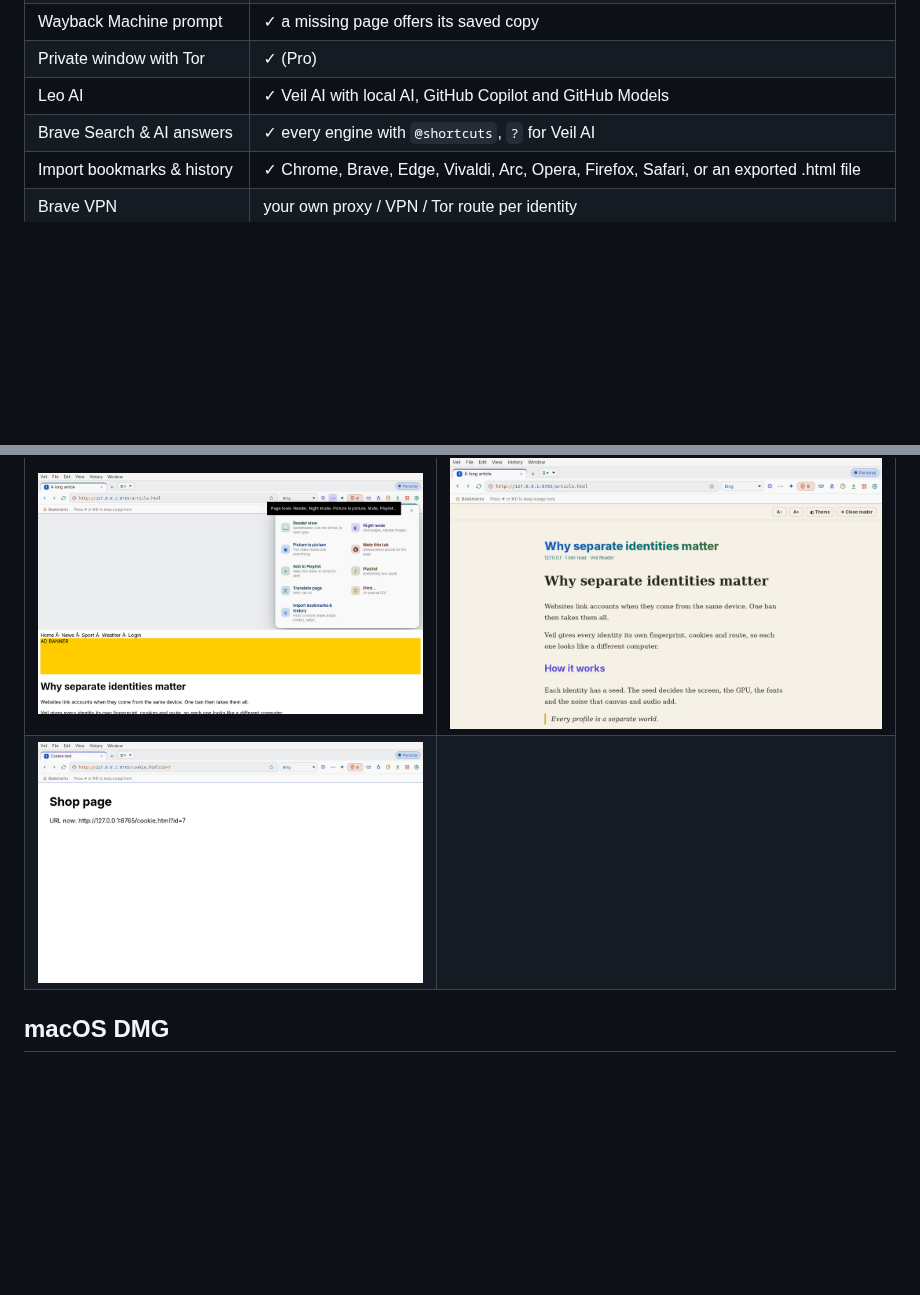
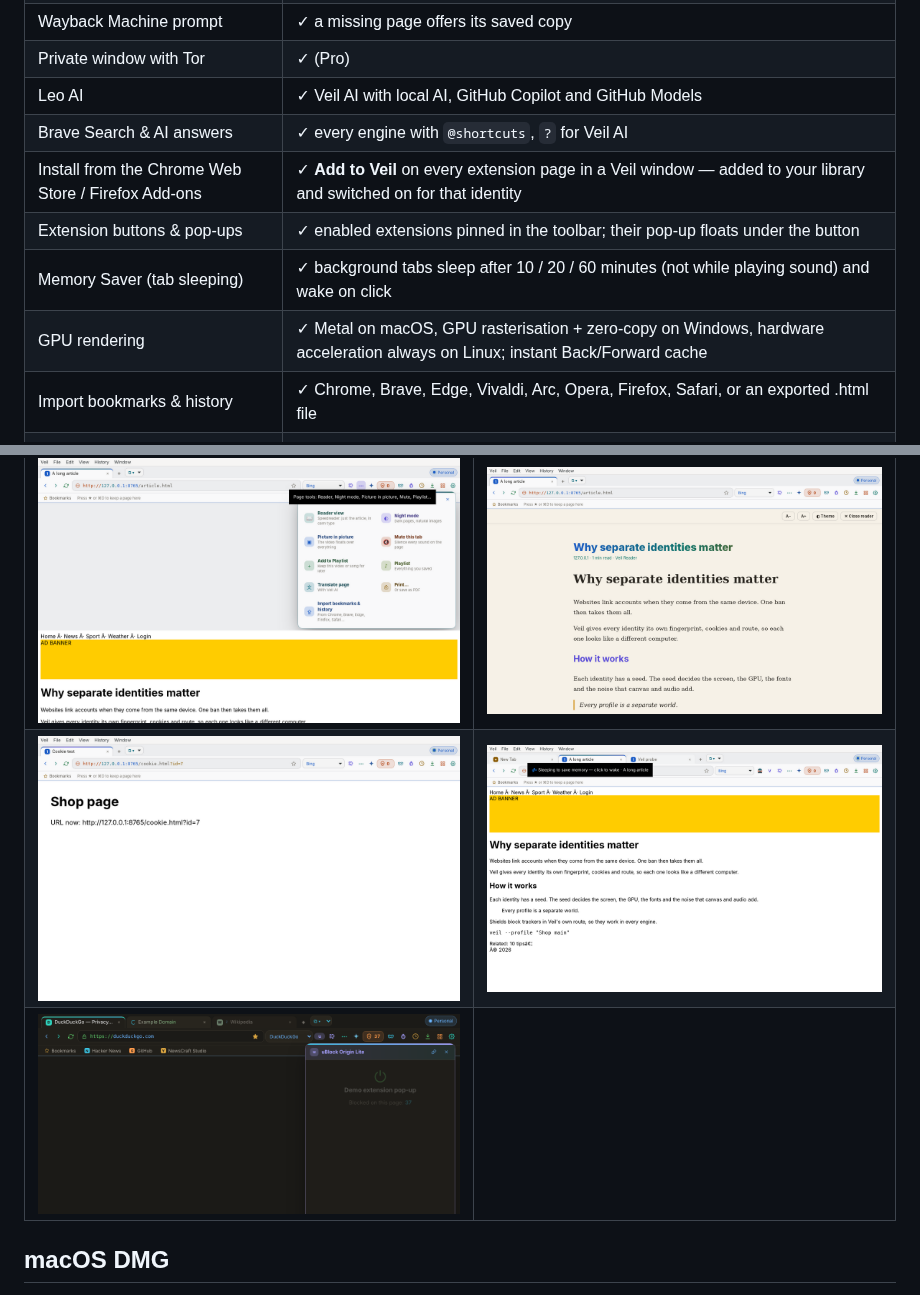
Before and after one commit to JKS-sys/veil-releases-11-Oct-2026, a Markdown page: README.md, 2 parts joined by grey strips. Rendered like a GitHub page; pictures changed too: docs/dark-extension-popup.png (added), docs/real-tab-sleeping.png (added); blank space fills up the shorter version.

Commit message:
Veil 0.1.6

```diff
--- a/README.md
+++ b/README.md
@@ -95,6 +95,10 @@ Brave-style features in every Veil window:
 | Private window with Tor | ✓ (Pro) |
 | Leo AI | ✓ Veil AI with local AI, GitHub Copilot and GitHub Models |
 | Brave Search & AI answers | ✓ every engine with `@shortcuts`, `?` for Veil AI |
+| Install from the Chrome Web Store / Firefox Add-ons | ✓ **Add to Veil** on every extension page in a Veil window — added to your library and switched on for that identity |
+| Extension buttons & pop-ups | ✓ enabled extensions pinned in the toolbar; their pop-up floats under the button |
+| Memory Saver (tab sleeping) | ✓ background tabs sleep after 10 / 20 / 60 minutes (not while playing sound) and wake on click |
+| GPU rendering | ✓ Metal on macOS, GPU rasterisation + zero-copy on Windows, hardware acceleration always on Linux; instant Back/Forward cache |
 | Import bookmarks & history | ✓ Chrome, Brave, Edge, Vivaldi, Arc, Opera, Firefox, Safari, or an exported .html file |
 | Brave VPN | your own proxy / VPN / Tor route per identity |
 | Rewards, Wallet, Talk | left out: crypto ads, a crypto wallet and a calling service are not part of a 4 MB private browser |
@@ -193,7 +197,8 @@ Real app on Linux:
 | <img src="docs/real-suggestions.png" alt="Suggestions in the real app"> | <img src="docs/real-extension.png" alt="An extension running in a Built-in window"> |
 | <img src="docs/real-extensions-menu.png" alt="Extensions menu"> | <img src="docs/real-plans-tab.png" alt="Plans in a tab"> |
 | <img src="docs/real-page-tools.png" alt="Page tools"> | <img src="docs/real-reader.png" alt="Reader view"> |
-| <img src="docs/real-clean-link.png" alt="Clean link and a hidden cookie banner"> | |
+| <img src="docs/real-clean-link.png" alt="Clean link and a hidden cookie banner"> | <img src="docs/real-tab-sleeping.png" alt="A sleeping tab woken up"> |
+| <img src="docs/dark-extension-popup.png" alt="Extension pop-up under the toolbar"> | |
 
 ## macOS DMG
 
```
